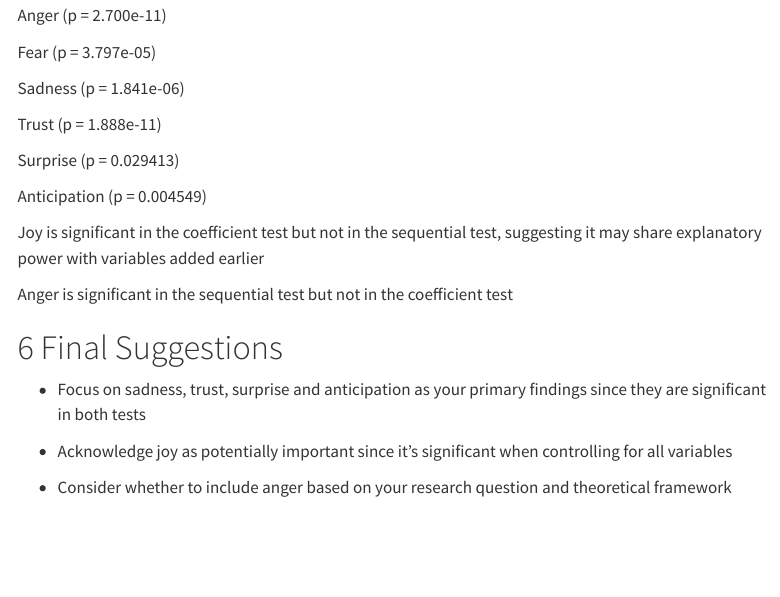
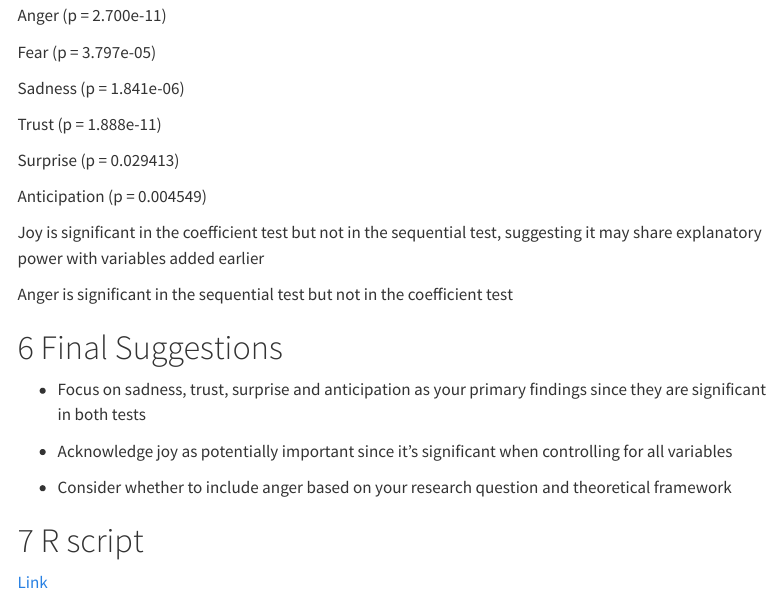
Before and after one commit to huedenke/project, a Quarto document (BankofAmerica.qmd): the page in a window 1100 px wide, from 3960 px down. Rendered offline with R 4.5, knitr and Pandoc in place of Quarto, with nearby package versions; some code elsewhere in the file could not run offline; menus at the side of the page are left out; long lines of code are wrapped.

Commit message:
BankofAmerica

```diff
--- a/BankofAmerica.qmd
+++ b/BankofAmerica.qmd
@@ -460,3 +460,7 @@ Anger is significant in the sequential test but not in the coefficient test
 * Acknowledge joy as potentially important since it's significant when controlling for all variables
 
 * Consider whether to include anger based on your research question and theoretical framework
+
+# R script
+
+[Link](https://github.com/huedenke/project/blob/main/BankofAmerica.qmd)
```
Also changed, not shown: index.html.
